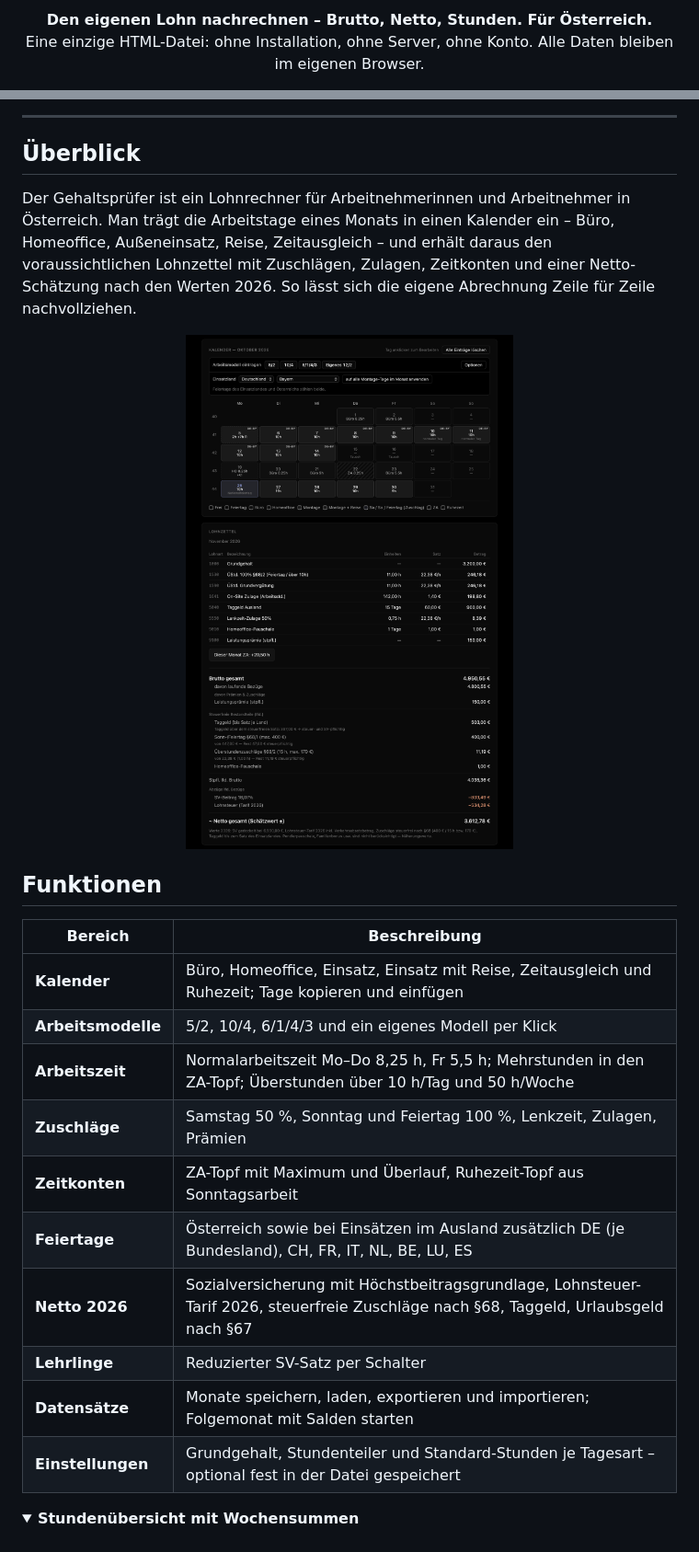
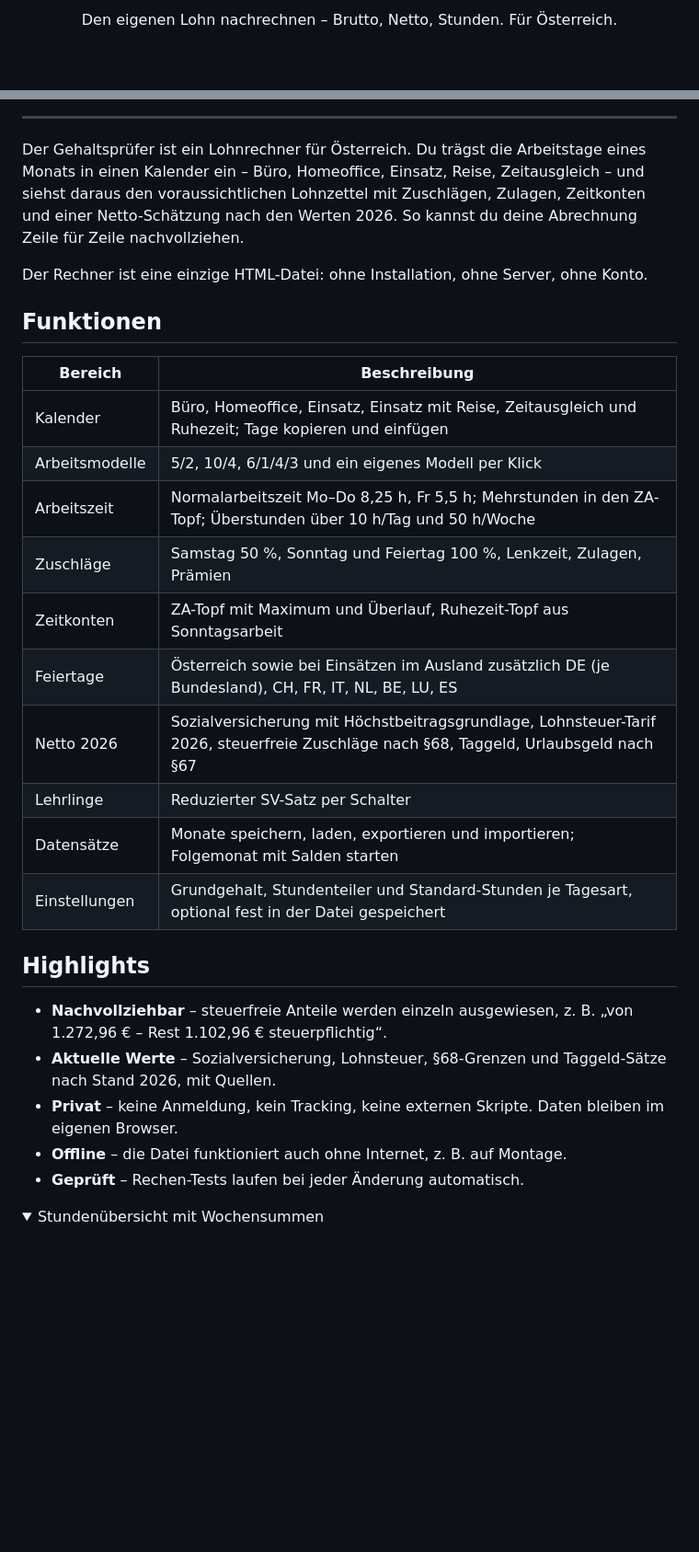
Before and after one commit to paul-rafael/einsatzrechner, a Markdown page: README.md, 2 parts joined by grey strips. Shown at 92% size. Rendered like a GitHub page; pictures changed too: docs/screenshot.png; folded sections open; blank space fills up the shorter version.

```diff
--- a/README.md
+++ b/README.md
@@ -12,6 +4,3 @@
 
-<p align="center">
-  <b>Den eigenen Lohn nachrechnen – Brutto, Netto, Stunden. Für Österreich.</b><br>
-  Eine einzige HTML-Datei: ohne Installation, ohne Server, ohne Konto. Alle Daten bleiben im eigenen Browser.
-</p>
+Den eigenen Lohn nachrechnen – Brutto, Netto, Stunden. Für Österreich.
 
@@ -21,29 +17,33 @@
 
 ---
 
-## Überblick
+Der Gehaltsprüfer ist ein Lohnrechner für Österreich. Du trägst die Arbeitstage eines Monats in einen Kalender ein – Büro, Homeoffice, Einsatz, Reise, Zeitausgleich – und siehst daraus den voraussichtlichen Lohnzettel mit Zuschlägen, Zulagen, Zeitkonten und einer Netto-Schätzung nach den Werten 2026. So kannst du deine Abrechnung Zeile für Zeile nachvollziehen.
 
-Der Gehaltsprüfer ist ein Lohnrechner für Arbeitnehmerinnen und Arbeitnehmer in Österreich. Man trägt die Arbeitstage eines Monats in einen Kalender ein – Büro, Homeoffice, Außeneinsatz, Reise, Zeitausgleich – und erhält daraus den voraussichtlichen Lohnzettel mit Zuschlägen, Zulagen, Zeitkonten und einer Netto-Schätzung nach den Werten 2026. So lässt sich die eigene Abrechnung Zeile für Zeile nachvollziehen.
-
-<p align="center">
-  <img alt="Kalender und Lohnzettel" src="docs/screenshot.png" width="720">
-</p>
+Der Rechner ist eine einzige HTML-Datei: ohne Installation, ohne Server, ohne Konto.
 
 ## Funktionen
 
 | Bereich | Beschreibung |
 | --- | --- |
-| **Kalender** | Büro, Homeoffice, Einsatz, Einsatz mit Reise, Zeitausgleich und Ruhezeit; Tage kopieren und einfügen |
-| **Arbeitsmodelle** | 5/2, 10/4, 6/1/4/3 und ein eigenes Modell per Klick |
-| **Arbeitszeit** | Normalarbeitszeit Mo–Do 8,25 h, Fr 5,5 h; Mehrstunden in den ZA-Topf; Überstunden über 10 h/Tag und 50 h/Woche |
-| **Zuschläge** | Samstag 50 %, Sonntag und Feiertag 100 %, Lenkzeit, Zulagen, Prämien |
-| **Zeitkonten** | ZA-Topf mit Maximum und Überlauf, Ruhezeit-Topf aus Sonntagsarbeit |
-| **Feiertage** | Österreich sowie bei Einsätzen im Ausland zusätzlich DE (je Bundesland), CH, FR, IT, NL, BE, LU, ES |
-| **Netto 2026** | Sozialversicherung mit Höchstbeitragsgrundlage, Lohnsteuer-Tarif 2026, steuerfreie Zuschläge nach §68, Taggeld, Urlaubsgeld nach §67 |
-| **Lehrlinge** | Reduzierter SV-Satz per Schalter |
-| **Datensätze** | Monate speichern, laden, exportieren und importieren; Folgemonat mit Salden starten |
-| **Einstellungen** | Grundgehalt, Stundenteiler und Standard-Stunden je Tagesart – optional fest in der Datei gespeichert |
+| Kalender | Büro, Homeoffice, Einsatz, Einsatz mit Reise, Zeitausgleich und Ruhezeit; Tage kopieren und einfügen |
+| Arbeitsmodelle | 5/2, 10/4, 6/1/4/3 und ein eigenes Modell per Klick |
+| Arbeitszeit | Normalarbeitszeit Mo–Do 8,25 h, Fr 5,5 h; Mehrstunden in den ZA-Topf; Überstunden über 10 h/Tag und 50 h/Woche |
+| Zuschläge | Samstag 50 %, Sonntag und Feiertag 100 %, Lenkzeit, Zulagen, Prämien |
+| Zeitkonten | ZA-Topf mit Maximum und Überlauf, Ruhezeit-Topf aus Sonntagsarbeit |
+| Feiertage | Österreich sowie bei Einsätzen im Ausland zusätzlich DE (je Bundesland), CH, FR, IT, NL, BE, LU, ES |
+| Netto 2026 | Sozialversicherung mit Höchstbeitragsgrundlage, Lohnsteuer-Tarif 2026, steuerfreie Zuschläge nach §68, Taggeld, Urlaubsgeld nach §67 |
+| Lehrlinge | Reduzierter SV-Satz per Schalter |
+| Datensätze | Monate speichern, laden, exportieren und importieren; Folgemonat mit Salden starten |
+| Einstellungen | Grundgehalt, Stundenteiler und Standard-Stunden je Tagesart, optional fest in der Datei gespeichert |
+
+## Highlights
+
+- **Nachvollziehbar** – steuerfreie Anteile werden einzeln ausgewiesen, z. B. „von 1.272,96 € – Rest 1.102,96 € steuerpflichtig“.
+- **Aktuelle Werte** – Sozialversicherung, Lohnsteuer, §68-Grenzen und Taggeld-Sätze nach Stand 2026, mit Quellen.
+- **Privat** – keine Anmeldung, kein Tracking, keine externen Skripte. Daten bleiben im eigenen Browser.
+- **Offline** – die Datei funktioniert auch ohne Internet, z. B. auf Montage.
+- **Geprüft** – Rechen-Tests laufen bei jeder Änderung automatisch.
 
 <details>
-<summary><b>Stundenübersicht mit Wochensummen</b></summary>
+<summary>Stundenübersicht mit Wochensummen</summary>
 <br>
```
Also changed, not shown: other parts of README.md (+43 -42 lines), CHANGELOG.md (+9 -1 lines), CONTRIBUTING.md (+1 -1 lines), docs/banner.png (deleted), docs/social-preview.png, docs/stundenuebersicht.png, 3 other files.
